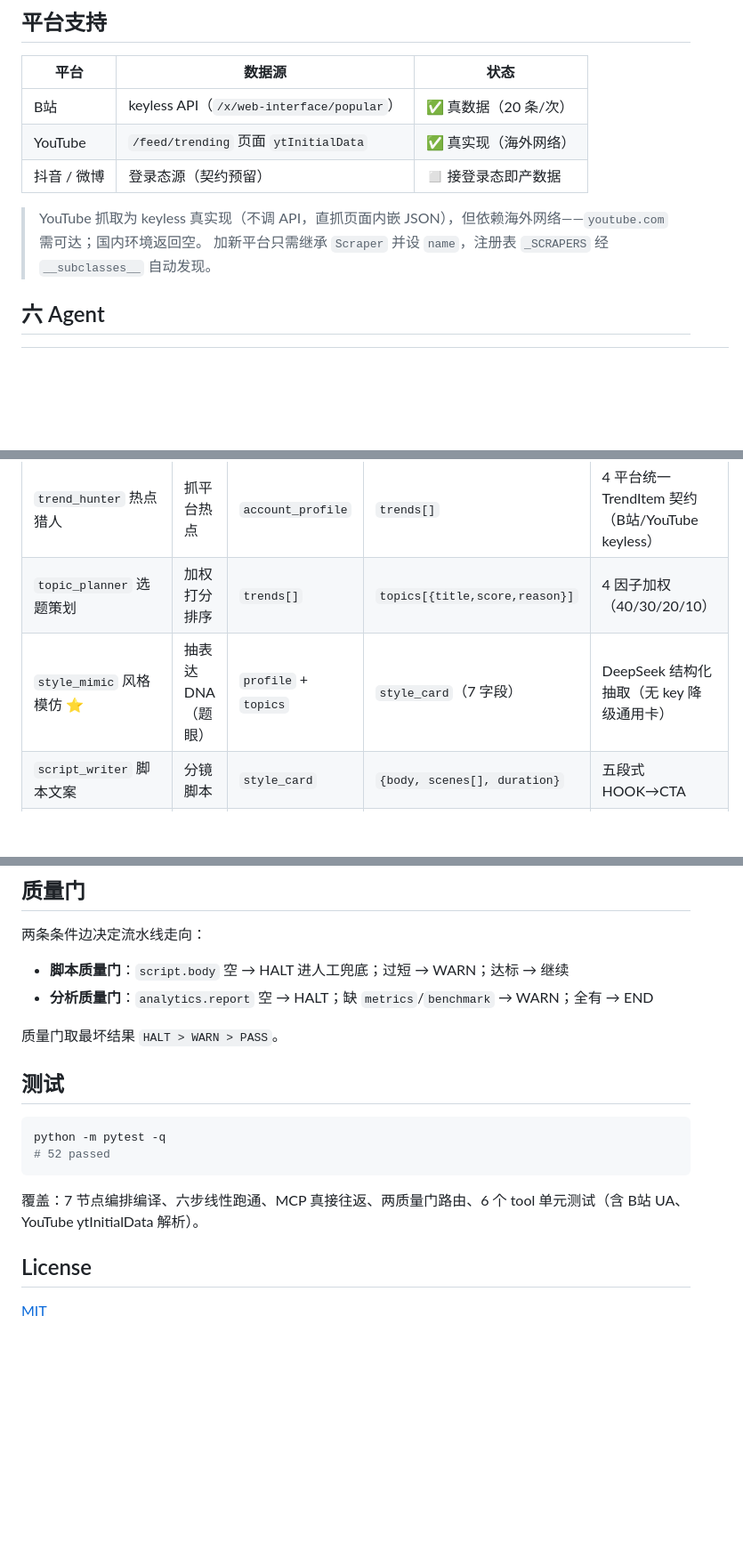
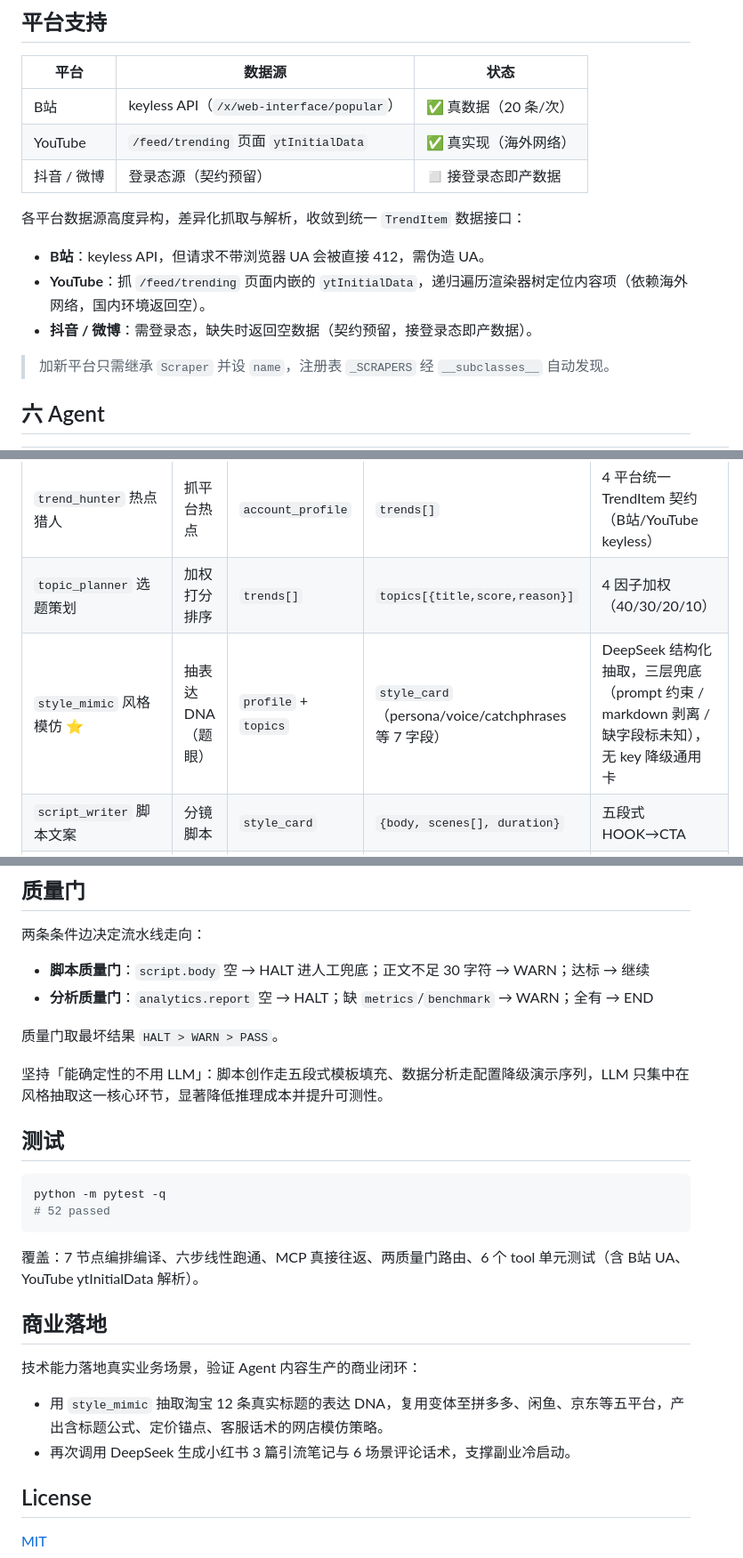
Before and after one commit to v11061373-hue/voice-dna, a Markdown page: README.md, 3 parts joined by grey strips. Shown at 89% size. Drawn GitHub-style; blank space fills up the shorter version.

Commit message:
docs: add business landing, style_mimic safeguards, platform heterogeneity, determinism principle
Co-Authored-By: Claude Code <noreply@anthropic.com>

```diff
--- a/README.md
+++ b/README.md
@@ -50,7 +50,12 @@ trend_hunter ──► topic_planner ──► style_mimic ──► script_writ
 | YouTube | `/feed/trending` 页面 `ytInitialData` | ✅ 真实现（海外网络） |
 | 抖音 / 微博 | 登录态源（契约预留） | ◻️ 接登录态即产数据 |
 
-> YouTube 抓取为 keyless 真实现（不调 API，直抓页面内嵌 JSON），但依赖海外网络——`youtube.com` 需可达；国内环境返回空。
+各平台数据源高度异构，差异化抓取与解析，收敛到统一 `TrendItem` 数据接口：
+
+- **B站**：keyless API，但请求不带浏览器 UA 会被直接 412，需伪造 UA。
+- **YouTube**：抓 `/feed/trending` 页面内嵌的 `ytInitialData`，递归遍历渲染器树定位内容项（依赖海外网络，国内环境返回空）。
+- **抖音 / 微博**：需登录态，缺失时返回空数据（契约预留，接登录态即产数据）。
+
 > 加新平台只需继承 `Scraper` 并设 `name`，注册表 `_SCRAPERS` 经 `__subclasses__` 自动发现。
 
 ## 六 Agent
@@ -59,7 +64,7 @@ trend_hunter ──► topic_planner ──► style_mimic ──► script_writ
 |---|---|---|---|---|
 | `trend_hunter` 热点猎人 | 抓平台热点 | `account_profile` | `trends[]` | 4 平台统一 TrendItem 契约（B站/YouTube keyless） |
 | `topic_planner` 选题策划 | 加权打分排序 | `trends[]` | `topics[{title,score,reason}]` | 4 因子加权（40/30/20/10） |
-| `style_mimic` 风格模仿 ⭐ | 抽表达 DNA（题眼） | `profile` + `topics` | `style_card`（7 字段） | DeepSeek 结构化抽取（无 key 降级通用卡） |
+| `style_mimic` 风格模仿 ⭐ | 抽表达 DNA（题眼） | `profile` + `topics` | `style_card`（persona/voice/catchphrases 等 7 字段） | DeepSeek 结构化抽取，三层兜底（prompt 约束 / markdown 剥离 / 缺字段标未知），无 key 降级通用卡 |
 | `script_writer` 脚本文案 | 分镜脚本 | `style_card` | `{body, scenes[], duration}` | 五段式 HOOK→CTA |
 | `publish_optimizer` 发布优化 | 平台/时间/标签 | `script` | `{platform, best_time, tags...}` | 启发式规则 |
 | `data_analyst` 数据分析 | 对比基准 + 异常检测 | `metrics` | `{report, metrics, benchmark, anomalies}` | IQR 1.5 异常检测（合成数据验证） |
@@ -144,10 +149,12 @@ async def call_tool(tool_name: str, **kwargs):
 
 两条条件边决定流水线走向：
 
-- **脚本质量门**：`script.body` 空 → HALT 进人工兜底；过短 → WARN；达标 → 继续
+- **脚本质量门**：`script.body` 空 → HALT 进人工兜底；正文不足 30 字符 → WARN；达标 → 继续
 - **分析质量门**：`analytics.report` 空 → HALT；缺 `metrics`/`benchmark` → WARN；全有 → END
 
 质量门取最坏结果 `HALT > WARN > PASS`。
+
+坚持「能确定性的不用 LLM」：脚本创作走五段式模板填充、数据分析走配置降级演示序列，LLM 只集中在风格抽取这一核心环节，显著降低推理成本并提升可测性。
 
 ## 测试
 
@@ -158,6 +165,13 @@ python -m pytest -q
 
 覆盖：7 节点编排编译、六步线性跑通、MCP 真接往返、两质量门路由、6 个 tool 单元测试（含 B站 UA、YouTube ytInitialData 解析）。
 
+## 商业落地
+
+技术能力落地真实业务场景，验证 Agent 内容生产的商业闭环：
+
+- 用 `style_mimic` 抽取淘宝 12 条真实标题的表达 DNA，复用变体至拼多多、闲鱼、京东等五平台，产出含标题公式、定价锚点、客服话术的网店模仿策略。
+- 再次调用 DeepSeek 生成小红书 3 篇引流笔记与 6 场景评论话术，支撑副业冷启动。
+
 ## License
 
 [MIT](LICENSE)
```
